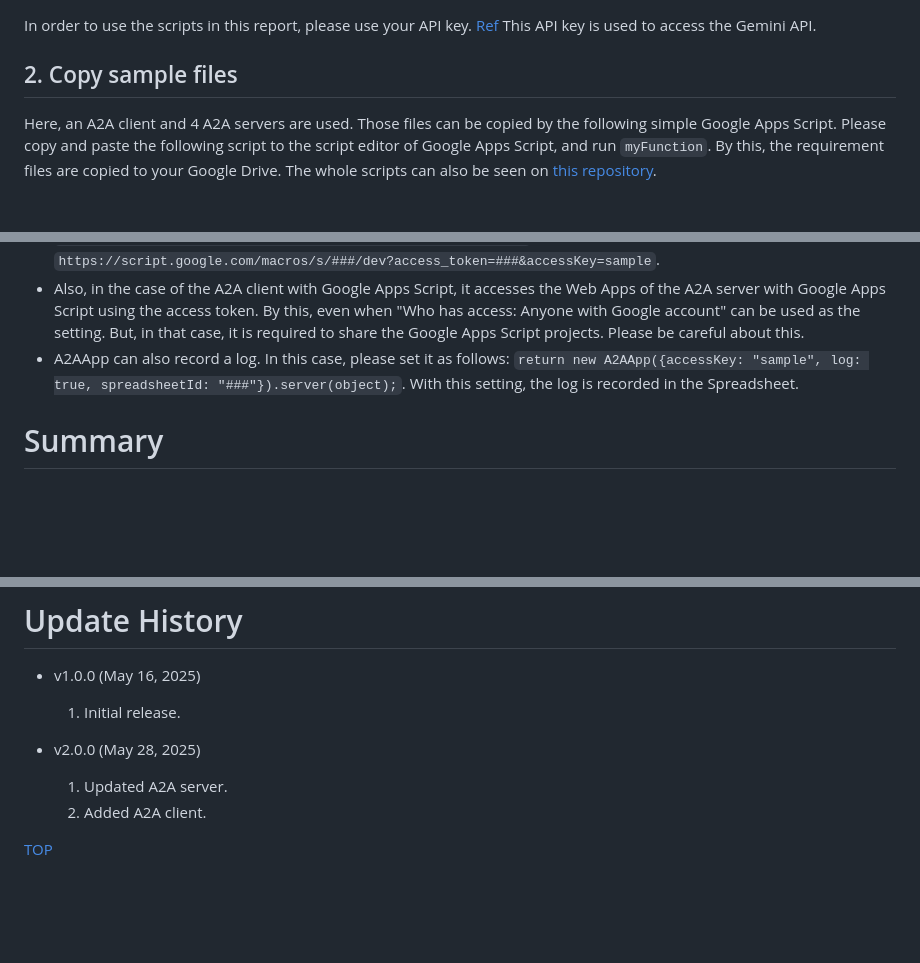
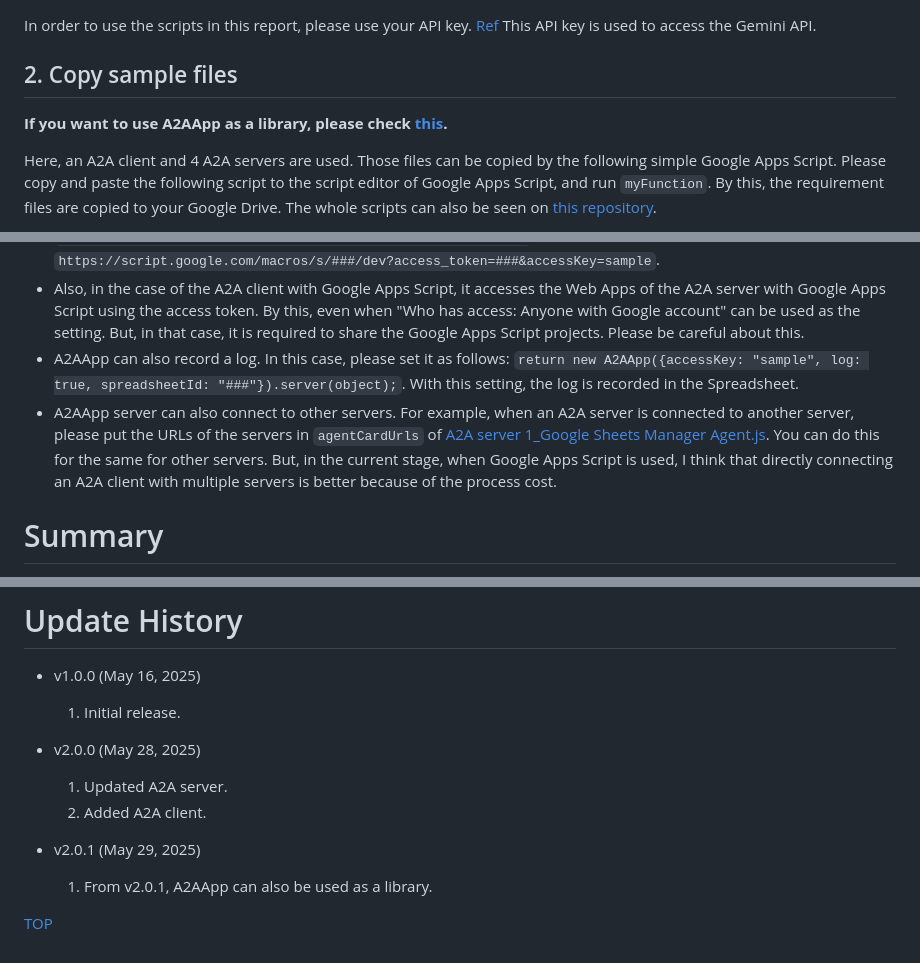
Before and after one commit to acurtis517/A2AApp, a Markdown page: README.md, 3 parts joined by grey strips. Rendered like a GitHub page; blank space fills up the shorter version.

```diff
--- a/README.md
+++ b/README.md
@@ -50,6 +50,8 @@ Please do the following steps.
 In order to use the scripts in this report, please use your API key. [Ref](https://ai.google.dev/gemini-api/docs/api-key) This API key is used to access the Gemini API.
 
 ## 2. Copy sample files
+
+**If you want to use A2AApp as a library, please check [this]().**
 
 Here, an A2A client and 4 A2A servers are used. Those files can be copied by the following simple Google Apps Script. Please copy and paste the following script to the script editor of Google Apps Script, and run `myFunction`. By this, the requirement files are copied to your Google Drive. The whole scripts can also be seen on [this repository](https://github.com/tanaikech/A2AApp).
 
@@ -187,6 +189,7 @@ A2AApp has the following options.
 - In the case of `Execute as: Me` and `Who has access to the app: Anyone` for Web Apps, anyone can access. To enhance security, an access key can be used. When using the access key, please set it as follows: `return new A2AApp({accessKey: "sample"}).server(object);`. Additionally, please add it as a query parameter to the Web App URL as follows: `https://script.google.com/macros/s/###/exec?accessKey=sample` and `https://script.google.com/macros/s/###/dev?access_token=###&accessKey=sample`.
 - Also, in the case of the A2A client with Google Apps Script, it accesses the Web Apps of the A2A server with Google Apps Script using the access token. By this, even when "Who has access: Anyone with Google account" can be used as the setting. But, in that case, it is required to share the Google Apps Script projects. Please be careful about this.
 - A2AApp can also record a log. In this case, please set it as follows: `return new A2AApp({accessKey: "sample", log: true, spreadsheetId: "###"}).server(object);`. With this setting, the log is recorded in the Spreadsheet.
+- A2AApp server can also connect to other servers. For example, when an A2A server is connected to another server, please put the URLs of the servers in `agentCardUrls` of [A2A server 1_Google Sheets Manager Agent.js](https://github.com/tanaikech/A2AApp/blob/master/A2A%20server%201_Google%20Sheets%20Manager%20Agent.js). You can do this for the same for other servers. But, in the current stage, when Google Apps Script is used, I think that directly connecting an A2A client with multiple servers is better because of the process cost.
 
 # Summary
 
@@ -387,4 +390,8 @@ Once the above steps are completed, access `http://0.0.0.0:12000/` or `http://lo
   1. Updated A2A server.
   2. Added A2A client.
 
+- v2.0.1 (May 29, 2025)
+
+  1. From v2.0.1, A2AApp can also be used as a library.
+
 [TOP](#top)
```
Also changed, not shown: Use_A2AApp_as_library/README.md (added, +61 -0 lines).
